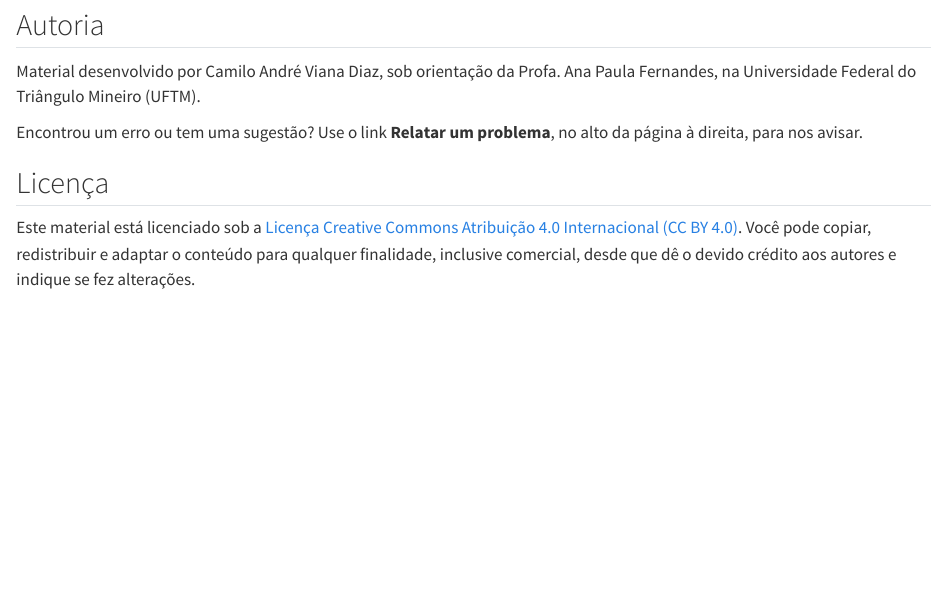
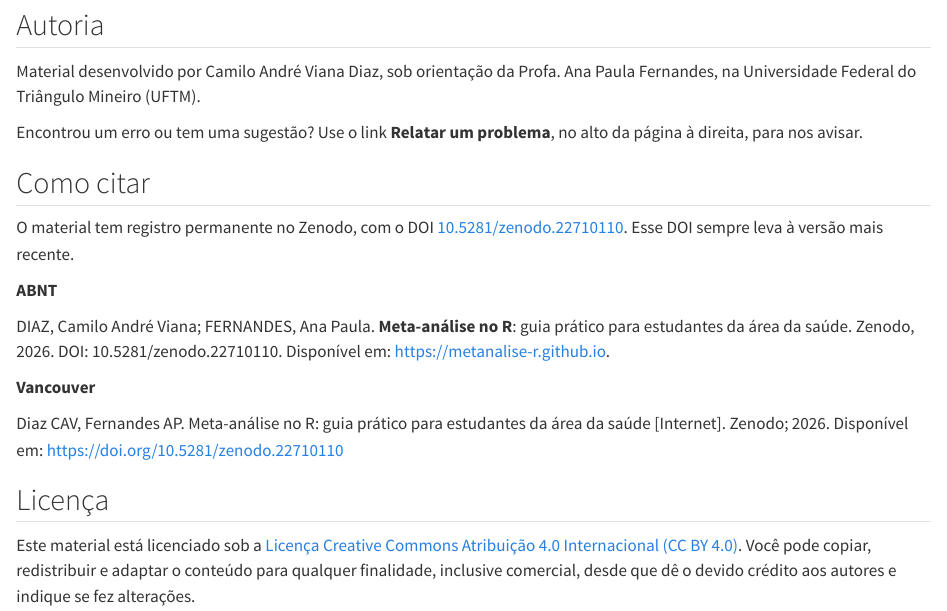
Before and after one commit to metanalise-r/metanalise-r.github.io, a Quarto document (index.qmd): the page in a window 1100 px wide, from 1350 px down. Rendered offline with R 4.5, knitr and Pandoc in place of Quarto, with nearby package versions.

Commit message:
DOI 10.5281/zenodo.22710110: seção "Como citar", selo e CITATION.cff
Registro da v1.0.0 no Zenodo. Usa o DOI conceito, que sempre aponta
para a versão mais recente.

Co-Authored-By: Claude Opus 5 (1M context) <noreply@anthropic.com>
Claude-Session: https://claude.ai/code/session_01WHnAWy2nvvxafwLN8SHU3D

```diff
--- a/index.qmd
+++ b/index.qmd
@@ -90,6 +90,18 @@ Material desenvolvido por Camilo André Viana Diaz, sob orientação da Profa. A
 
 Encontrou um erro ou tem uma sugestão? Use o link **Relatar um problema**, no alto da página à direita, para nos avisar.
 
+## Como citar
+
+O material tem registro permanente no Zenodo, com o DOI [10.5281/zenodo.22710110](https://doi.org/10.5281/zenodo.22710110). Esse DOI sempre leva à versão mais recente.
+
+**ABNT**
+
+DIAZ, Camilo André Viana; FERNANDES, Ana Paula. **Meta-análise no R**: guia prático para estudantes da área da saúde. Zenodo, 2026. DOI: 10.5281/zenodo.22710110. Disponível em: https://metanalise-r.github.io.
+
+**Vancouver**
+
+Diaz CAV, Fernandes AP. Meta-análise no R: guia prático para estudantes da área da saúde [Internet]. Zenodo; 2026. Disponível em: https://doi.org/10.5281/zenodo.22710110
+
 ## Licença
 
 Este material está licenciado sob a [Licença Creative Commons Atribuição 4.0 Internacional (CC BY 4.0)](https://creativecommons.org/licenses/by/4.0/deed.pt-br). Você pode copiar, redistribuir e adaptar o conteúdo para qualquer finalidade, inclusive comercial, desde que dê o devido crédito aos autores e indique se fez alterações.
```
Also changed, not shown: README.md, 1 other file.
